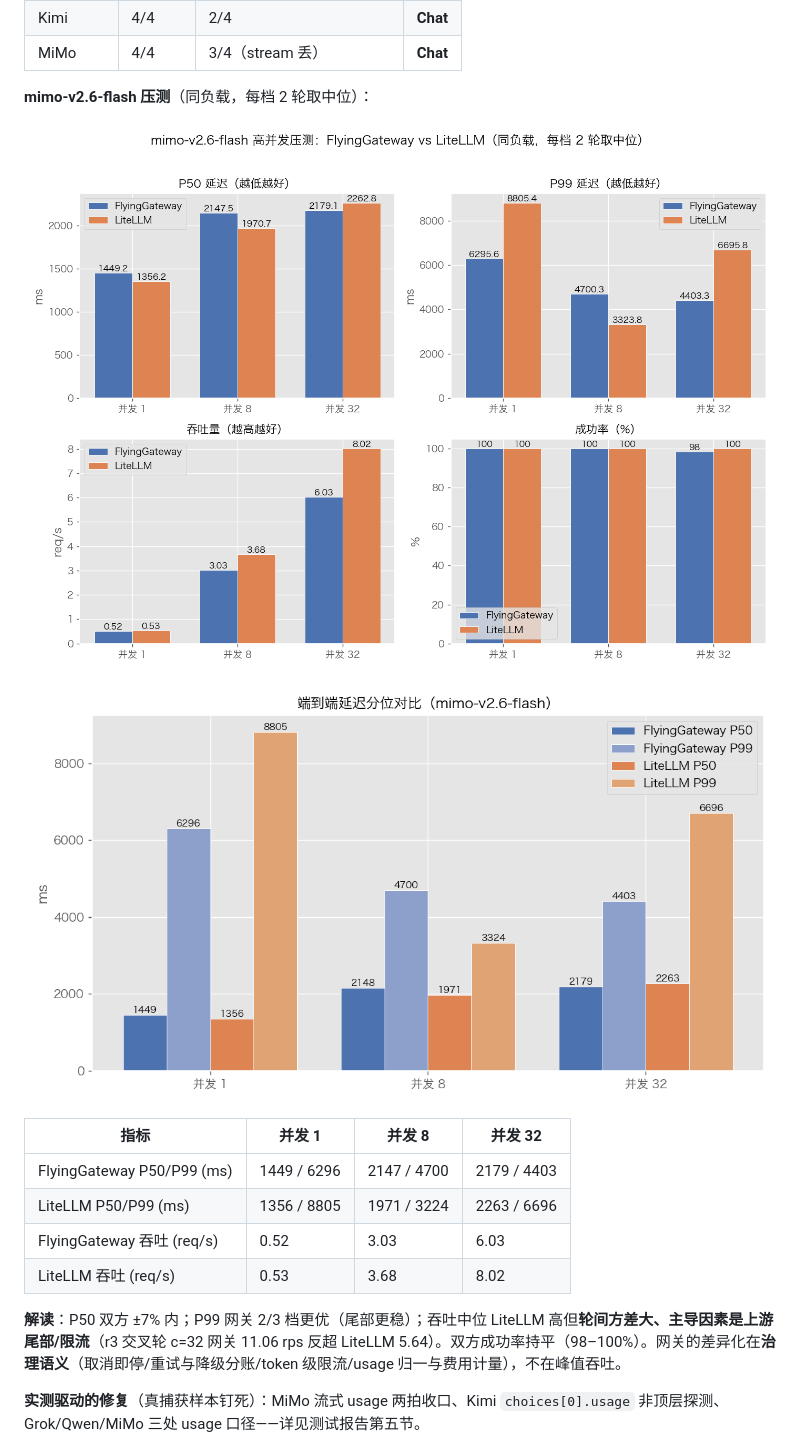
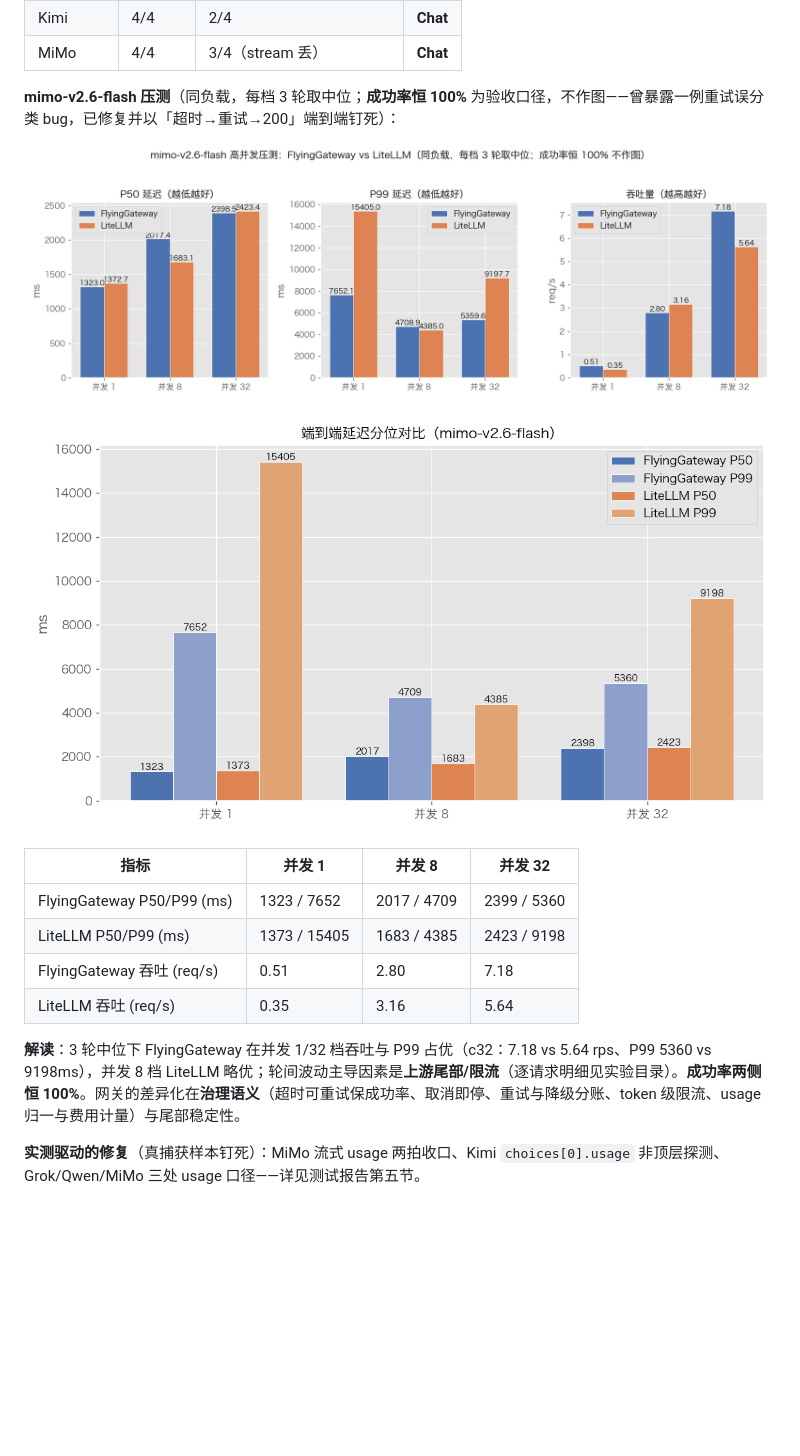
Before and after one commit to zhaiwenjia/FlyingGateway, a Markdown page: README.md, the part around the change. Rendered like a GitHub page; pictures changed too: docs/images/20261114-bench-latency.png, docs/images/20261114-bench-overview.png; blank space fills up the shorter version.

```diff
--- a/README.md
+++ b/README.md
@@ -95,7 +95,7 @@ go run ./cmd/gateway             # 运行入口（待建）
 | Kimi | 4/4 | 2/4 | **Chat** |
 | MiMo | 4/4 | 3/4（stream 丢） | **Chat** |
 
-**mimo-v2.6-flash 压测**（同负载，每档 2 轮取中位）：
+**mimo-v2.6-flash 压测**（同负载，每档 3 轮取中位；**成功率恒 100%** 为验收口径，不作图——曾暴露一例重试误分类 bug，已修复并以「超时→重试→200」端到端钉死）：
 
 ![压测总览](docs/images/20261114-bench-overview.png)
 
@@ -103,12 +103,12 @@ go run ./cmd/gateway             # 运行入口（待建）
 
 | 指标 | 并发 1 | 并发 8 | 并发 32 |
 |---|---|---|---|
-| FlyingGateway P50/P99 (ms) | 1449 / 6296 | 2147 / 4700 | 2179 / 4403 |
-| LiteLLM P50/P99 (ms) | 1356 / 8805 | 1971 / 3224 | 2263 / 6696 |
-| FlyingGateway 吞吐 (req/s) | 0.52 | 3.03 | 6.03 |
-| LiteLLM 吞吐 (req/s) | 0.53 | 3.68 | 8.02 |
+| FlyingGateway P50/P99 (ms) | 1323 / 7652 | 2017 / 4709 | 2399 / 5360 |
+| LiteLLM P50/P99 (ms) | 1373 / 15405 | 1683 / 4385 | 2423 / 9198 |
+| FlyingGateway 吞吐 (req/s) | 0.51 | 2.80 | 7.18 |
+| LiteLLM 吞吐 (req/s) | 0.35 | 3.16 | 5.64 |
 
-**解读**：P50 双方 ±7% 内；P99 网关 2/3 档更优（尾部更稳）；吞吐中位 LiteLLM 高但**轮间方差大、主导因素是上游尾部/限流**（r3 交叉轮 c=32 网关 11.06 rps 反超 LiteLLM 5.64）。双方成功率持平（98–100%）。网关的差异化在**治理语义**（取消即停/重试与降级分账/token 级限流/usage 归一与费用计量），不在峰值吞吐。
+**解读**：3 轮中位下 FlyingGateway 在并发 1/32 档吞吐与 P99 占优（c32：7.18 vs 5.64 rps、P99 5360 vs 9198ms），并发 8 档 LiteLLM 略优；轮间波动主导因素是**上游尾部/限流**（逐请求明细见实验目录）。**成功率两侧恒 100%**。网关的差异化在**治理语义**（超时可重试保成功率、取消即停、重试与降级分账、token 级限流、usage 归一与费用计量）与尾部稳定性。
 
 **实测驱动的修复**（真捕获样本钉死）：MiMo 流式 usage 两拍收口、Kimi `choices[0].usage` 非顶层探测、Grok/Qwen/MiMo 三处 usage 口径——详见测试报告第五节。
 
```
Also changed, not shown: 20261114-realkeys-mimo-flash-bench/README.md (+9 -8 lines), docs/20261114-统一SDD实现-测试报告.md (+1 -0 lines), 12 other files.
